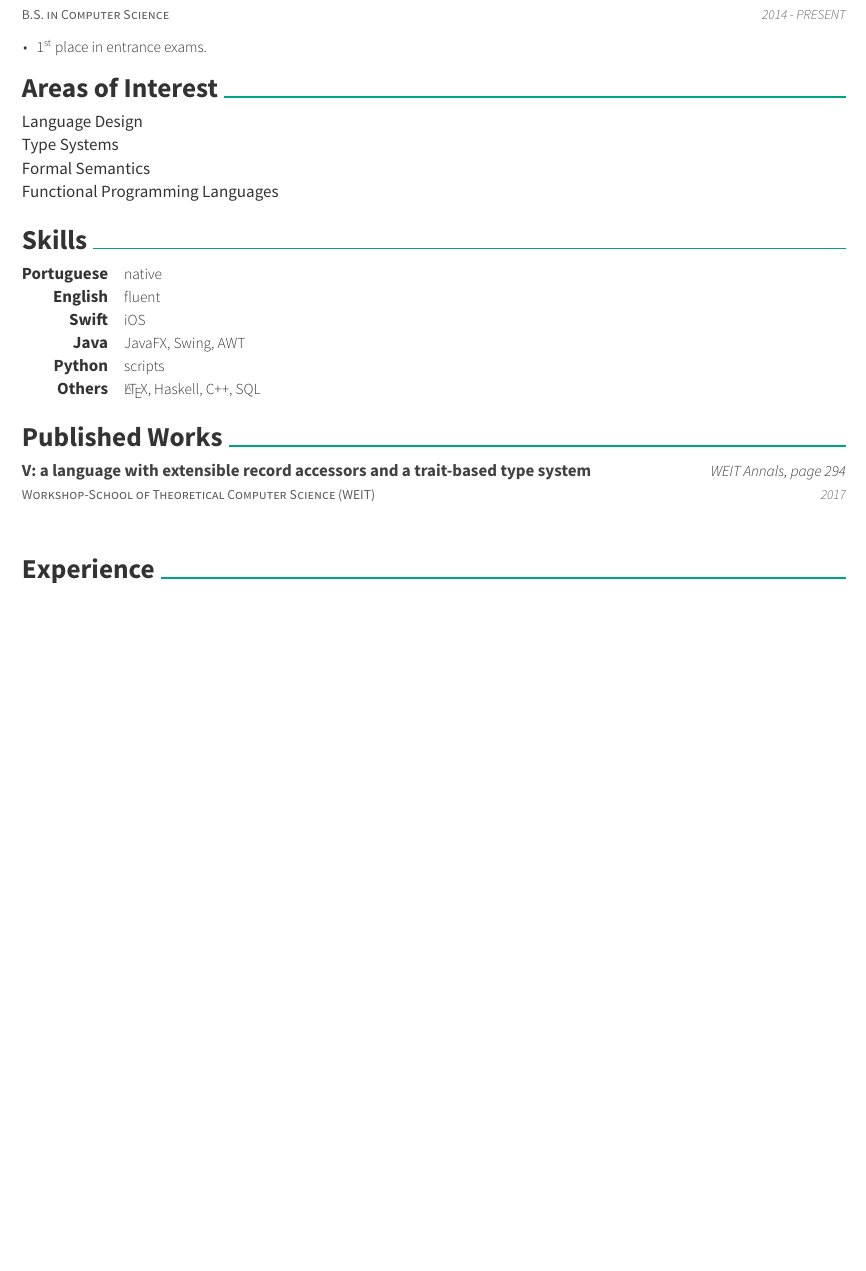
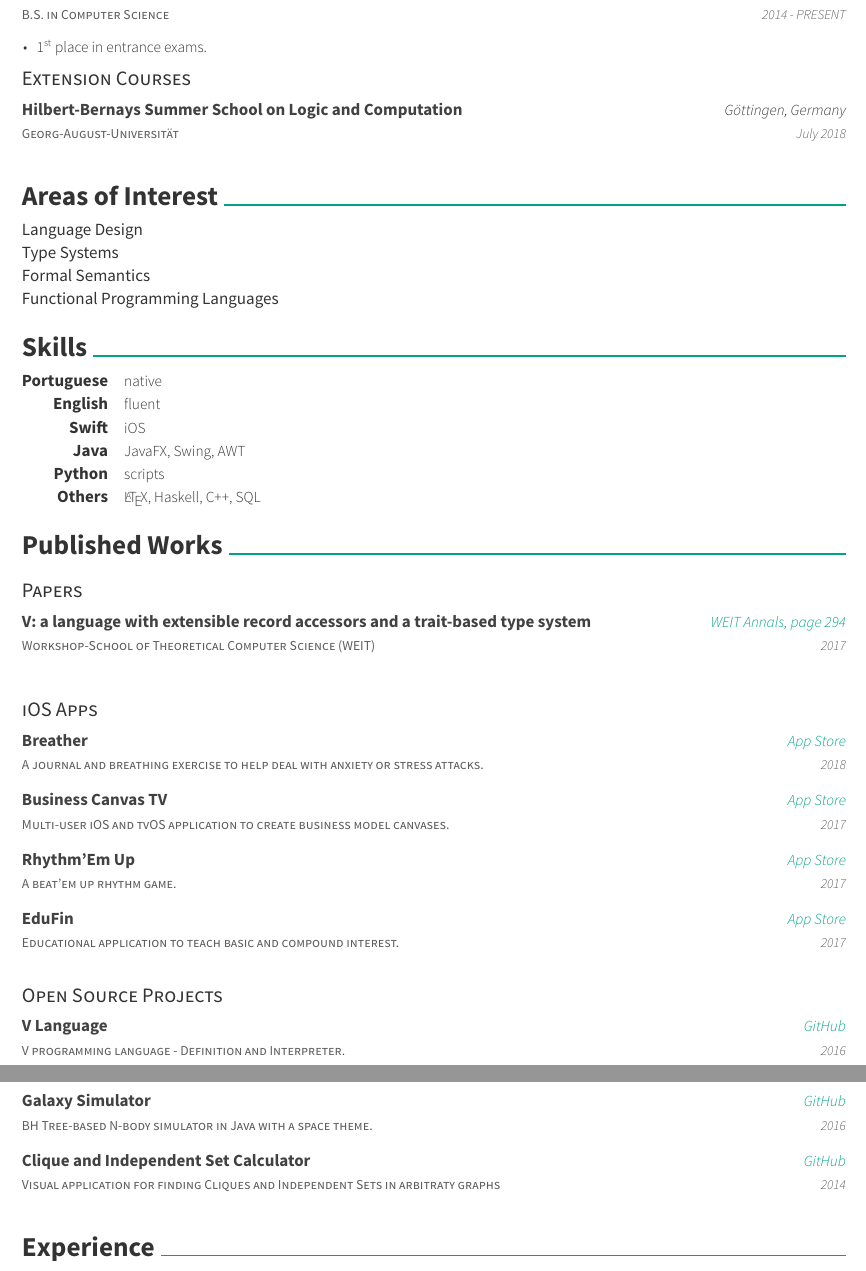
Before and after one commit to AvatarHurden/CV, a LaTeX CV (resume.tex, which reads awesome-cv.cls, resume/education.tex, resume/writing.tex): part of the page before the commit and two parts of pages 1 and 2 of 2 after it, the two joined at a grey line, cut so that both start at the same text, the shorter picture padded with empty space. Compiled offline with XeLaTeX.

Commit message:
Added apps, WWDC and Summer School.
Changed link colors

```diff
--- a/awesome-cv.cls
+++ b/awesome-cv.cls
@@ -85,15 +85,6 @@
 \RequirePackage{parskip}
 % Needed to deal hyperlink
 \RequirePackage{hyperref}
-\hypersetup{
-  pdftitle={},
-  pdfauthor={},
-  pdfsubject={},
-  pdfkeywords={},
-  colorlinks=false,
-  allbordercolors=white
-}
-
 
 %-------------------------------------------------------------------------------
 %                Configuration for directory locations
@@ -211,6 +202,16 @@
   BoldItalicFont=*-SemiboldIt
 ]{SourceSansPro}
 
+% Set font for hyperlinks
+\hypersetup{
+  pdftitle={},
+  pdfauthor={},
+  pdfsubject={},
+  pdfkeywords={},
+  colorlinks=true,
+  allcolors=awesome,
+  allbordercolors=white
+}
 
 %-------------------------------------------------------------------------------
 %                Configuration for styles
--- a/resume/education.tex
+++ b/resume/education.tex
@@ -11,3 +11,13 @@
       \end{cvitems}
     }
 \end{cventries}
+
+\cvsubsection{Extension Courses}
+
+\begin{cventries}
+  \cvcompactentry
+    {Georg-August-Universität}
+    {Hilbert-Bernays Summer School on Logic and Computation}
+    {Göttingen, Germany}
+    {July 2018}
+\end{cventries}
--- a/resume/writing.tex
+++ b/resume/writing.tex
@@ -1,4 +1,7 @@
 \cvsection{Published Works}
+
+\cvsubsection{Papers}
+
 \begin{cventries}
   \cventry
     {Workshop-School of Theoretical Computer Science (WEIT)}
@@ -11,3 +14,69 @@
       % \end{cvitems}
     }
 \end{cventries}
+
+\cvsubsection{iOS Apps}
+
+\begin{cventries}
+  \cvcompactentry
+    {A journal and breathing exercise to help deal with anxiety or stress attacks.}
+    {Breather}
+    {\href{https://itunes.apple.com/app/id1370659046?mt=8}{App Store}}
+    {2018}
+  \cvcompactentry
+    {Multi-user iOS and tvOS application to create business model canvases.}
+    {Business Canvas TV}
+    {\href{https://itunes.apple.com/app/id1292335686?mt=8}{App Store}}
+    {2017}
+  \cvcompactentry
+    {A beat'em up rhythm game.}
+    {Rhythm'Em Up}
+    {\href{https://itunes.apple.com/app/id1231577657?mt=8}{App Store}}
+    {2017}
+  \cvcompactentry
+    {Educational application to teach basic and compound interest.}
+    {EduFin}
+    {\href{https://itunes.apple.com/app/id1231577657?mt=8}{App Store}}
+    {2017}
+\end{cventries}
+
+\cvsubsection{Open Source Projects}
+
+\begin{cventries}
+  \cvcompactentry
+    {V programming language - Definition and Interpreter.}
+    {V Language}
+    {\href{https://github.com/AvatarHurden/V}{GitHub}}
+    {2016}
+  \cvcompactentry
+    {BH Tree-based N-body simulator in Java with a space theme.}
+    {Galaxy Simulator}
+    {\href{https://github.com/AvatarHurden/Simulador-Galaxias}{GitHub}}
+    {2016}
+  \cvcompactentry
+    {Visual application for finding Cliques and Independent Sets in arbitraty graphs}
+    {Clique and Independent Set Calculator}
+    {\href{https://github.com/AvatarHurden/Clique-and-Ind.Set-Calculator}{GitHub}}
+    {2014}
+\end{cventries}
+
+% \begin{cventries}
+%   \cventry
+%     {}
+%     {Business Canvas TV}
+%     {App Store}
+%     {2017}
+%     {}
+%   \cventry
+%     {}
+%     {}
+%     {App Store}
+%     {2017}
+%     {}
+%   \cventry
+%     {}
+%     {}
+%     {App Store}
+%     {2017}
+%     {}
+% \end{cventries}
```
Also changed, not shown: resume/experience.tex (+0 -12 lines), resume/honors.tex (+5 -0 lines), resume.pdf, awesome-cv.cls (16 more changed lines).
